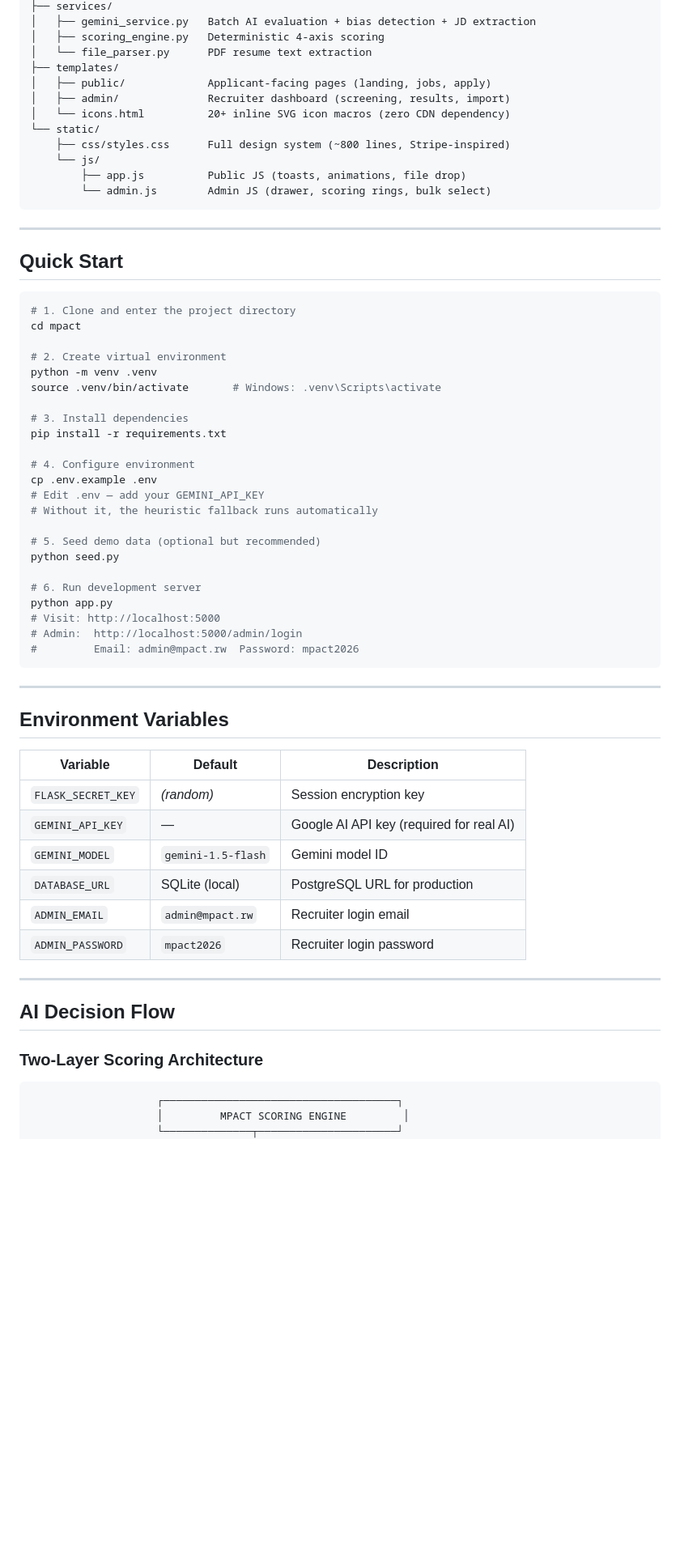
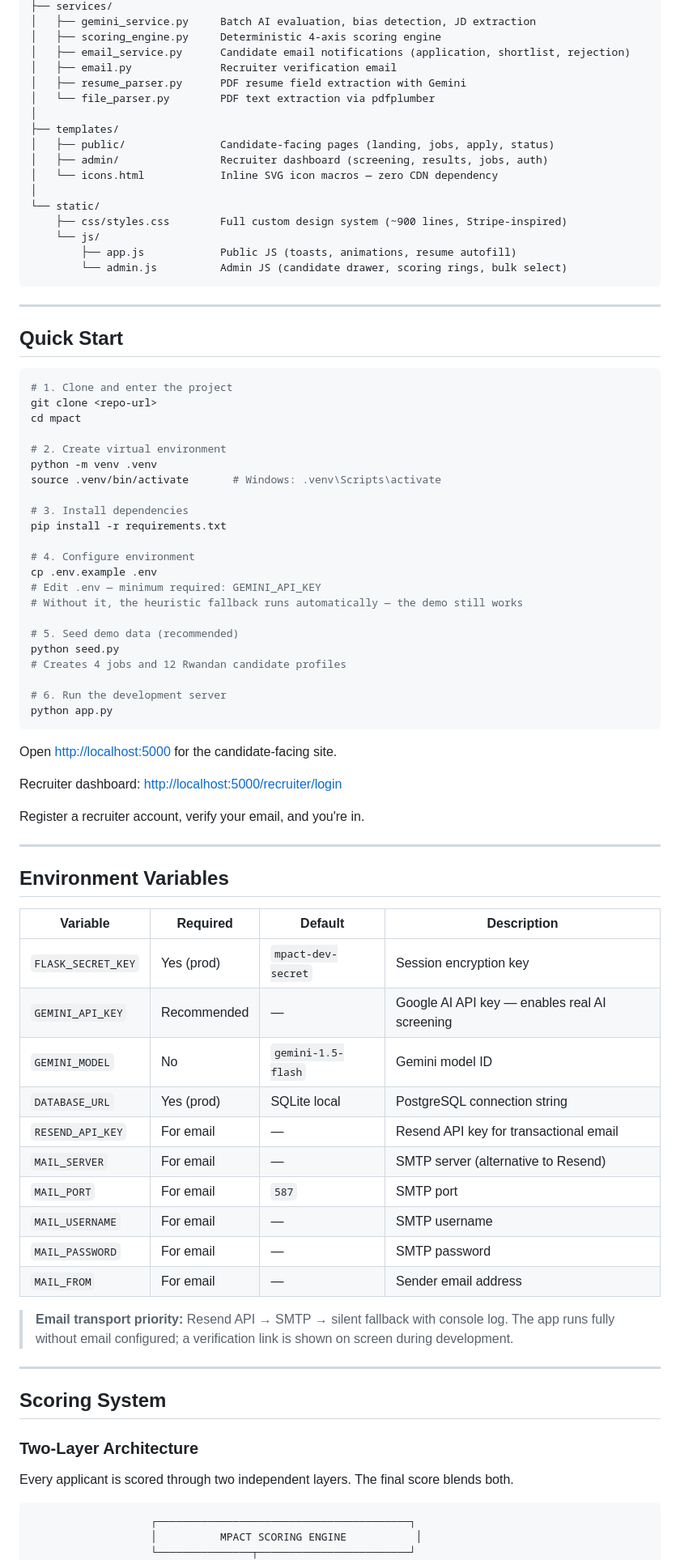
Before and after one commit to PrincipieCyupe/MPact, a Markdown page: README.md, the part around one of its changes. Shown at 81% size. GitHub-like rendering; blank space fills up the shorter version.

Commit message:
New updated README file

````diff
--- a/README.md
+++ b/README.md
@@ -68,16 +82,21 @@ mpact/
 ├── services/
-│   ├── gemini_service.py   Batch AI evaluation + bias detection + JD extraction
-│   ├── scoring_engine.py   Deterministic 4-axis scoring
-│   └── file_parser.py      PDF resume text extraction
+│   ├── gemini_service.py     Batch AI evaluation, bias detection, JD extraction
+│   ├── scoring_engine.py     Deterministic 4-axis scoring engine
+│   ├── email_service.py      Candidate email notifications (application, shortlist, rejection)
+│   ├── email.py              Recruiter verification email
+│   ├── resume_parser.py      PDF resume field extraction with Gemini
+│   └── file_parser.py        PDF text extraction via pdfplumber
+│
 ├── templates/
-│   ├── public/             Applicant-facing pages (landing, jobs, apply)
-│   ├── admin/              Recruiter dashboard (screening, results, import)
-│   └── icons.html          20+ inline SVG icon macros (zero CDN dependency)
+│   ├── public/               Candidate-facing pages (landing, jobs, apply, status)
+│   ├── admin/                Recruiter dashboard (screening, results, jobs, auth)
+│   └── icons.html            Inline SVG icon macros — zero CDN dependency
+│
 └── static/
-    ├── css/styles.css      Full design system (~800 lines, Stripe-inspired)
+    ├── css/styles.css        Full custom design system (~900 lines, Stripe-inspired)
     └── js/
-        ├── app.js          Public JS (toasts, animations, file drop)
-        └── admin.js        Admin JS (drawer, scoring rings, bulk select)
+        ├── app.js            Public JS (toasts, animations, resume autofill)
+        └── admin.js          Admin JS (candidate drawer, scoring rings, bulk select)
 ```
 
 ---
@@ -85,7 +104,8 @@ mpact/
 ## Quick Start
 
 ```bash
-# 1. Clone and enter the project directory
+# 1. Clone and enter the project
+git clone <repo-url>
 cd mpact
 
 # 2. Create virtual environment
@@ -97,40 +117,52 @@ pip install -r requirements.txt
 
 # 4. Configure environment
 cp .env.example .env
-# Edit .env — add your GEMINI_API_KEY
-# Without it, the heuristic fallback runs automatically
+# Edit .env — minimum required: GEMINI_API_KEY
+# Without it, the heuristic fallback runs automatically — the demo still works
 
-# 5. Seed demo data (optional but recommended)
+# 5. Seed demo data (recommended)
 python seed.py
+# Creates 4 jobs and 12 Rwandan candidate profiles
 
-# 6. Run development server
+# 6. Run the development server
 python app.py
-# Visit: http://localhost:5000
-# Admin:  http://localhost:5000/admin/login
-#         Email: admin@mpact.rw  Password: mpact2026
 ```
+
+Open [http://localhost:5000](http://localhost:5000) for the candidate-facing site.
+
+Recruiter dashboard: [http://localhost:5000/recruiter/login](http://localhost:5000/recruiter/login)
+
+Register a recruiter account, verify your email, and you're in.
 
 ---
 
 ## Environment Variables
 
-| Variable | Default | Description |
-|---|---|---|
-| `FLASK_SECRET_KEY` | _(random)_ | Session encryption key |
-| `GEMINI_API_KEY` | — | Google AI API key (required for real AI) |
-| `GEMINI_MODEL` | `gemini-1.5-flash` | Gemini model ID |
-| `DATABASE_URL` | SQLite (local) | PostgreSQL URL for production |
-| `ADMIN_EMAIL` | `admin@mpact.rw` | Recruiter login email |
-| `ADMIN_PASSWORD` | `mpact2026` | Recruiter login password |
+| Variable | Required | Default | Description |
+|---|---|---|---|
+| `FLASK_SECRET_KEY` | Yes (prod) | `mpact-dev-secret` | Session encryption key |
+| `GEMINI_API_KEY` | Recommended | — | Google AI API key — enables real AI screening |
+| `GEMINI_MODEL` | No | `gemini-1.5-flash` | Gemini model ID |
+| `DATABASE_URL` | Yes (prod) | SQLite local | PostgreSQL connection string |
+| `RESEND_API_KEY` | For email | — | Resend API key for transactional email |
+| `MAIL_SERVER` | For email | — | SMTP server (alternative to Resend) |
+| `MAIL_PORT` | For email | `587` | SMTP port |
+| `MAIL_USERNAME` | For email | — | SMTP username |
+| `MAIL_PASSWORD` | For email | — | SMTP password |
+| `MAIL_FROM` | For email | — | Sender email address |
+
+> **Email transport priority:** Resend API → SMTP → silent fallback with console log. The app runs fully without email configured; a verification link is shown on screen during development.
 
 ---
 
-## AI Decision Flow
+## Scoring System
 
-### Two-Layer Scoring Architecture
+### Two-Layer Architecture
+
+Every applicant is scored through two independent layers. The final score blends both.
 
 ```
-                    ┌─────────────────────────────────────┐
-                    │         MPACT SCORING ENGINE         │
-                    └──────────────┬──────────────────────┘
+                   ┌────────────────────────────────────────┐
+                   │          MPACT SCORING ENGINE           │
+                   └───────────────┬────────────────────────┘
                                    │
````
Also changed, not shown: other parts of README.md (+227 -144 lines).
